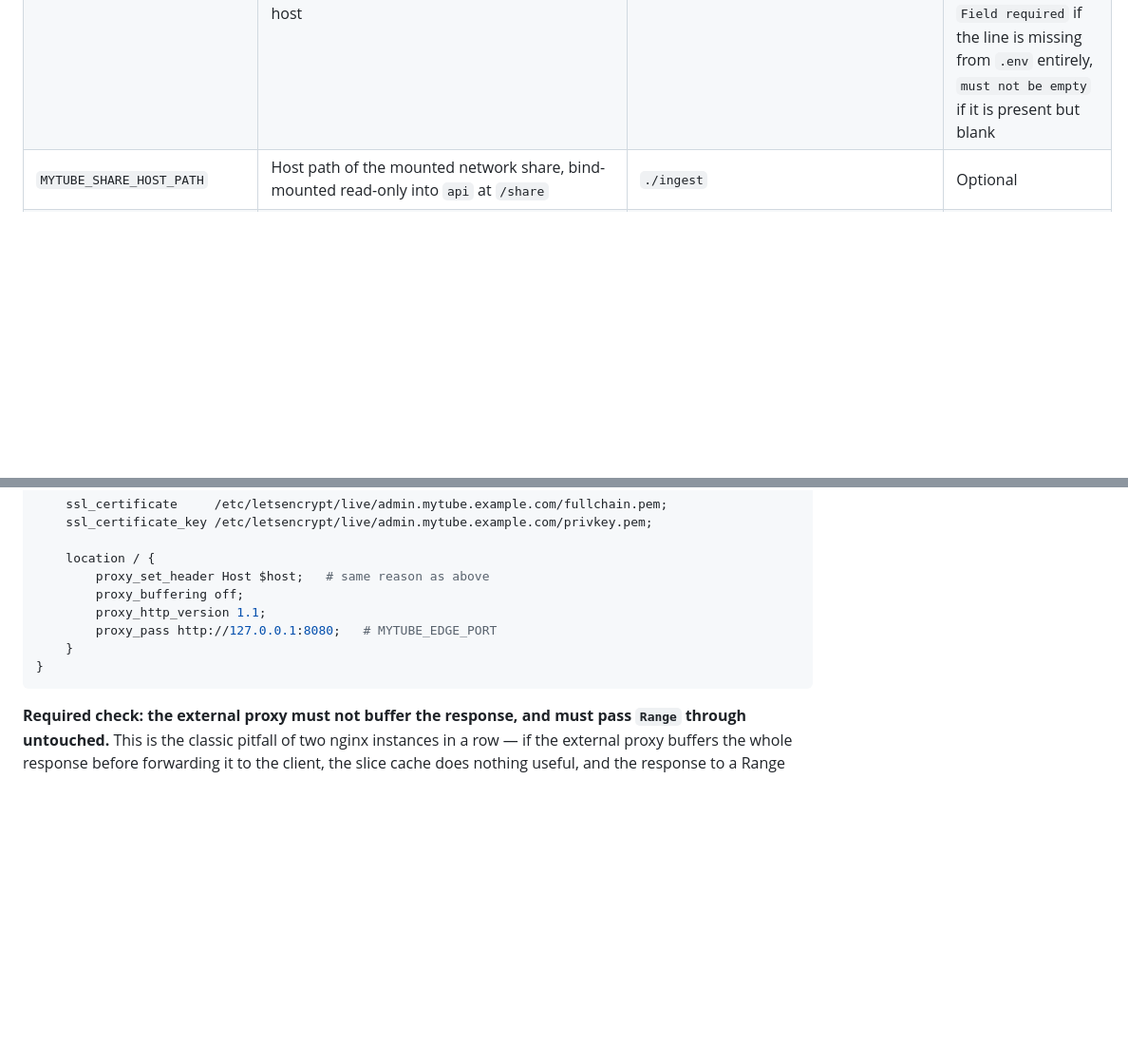
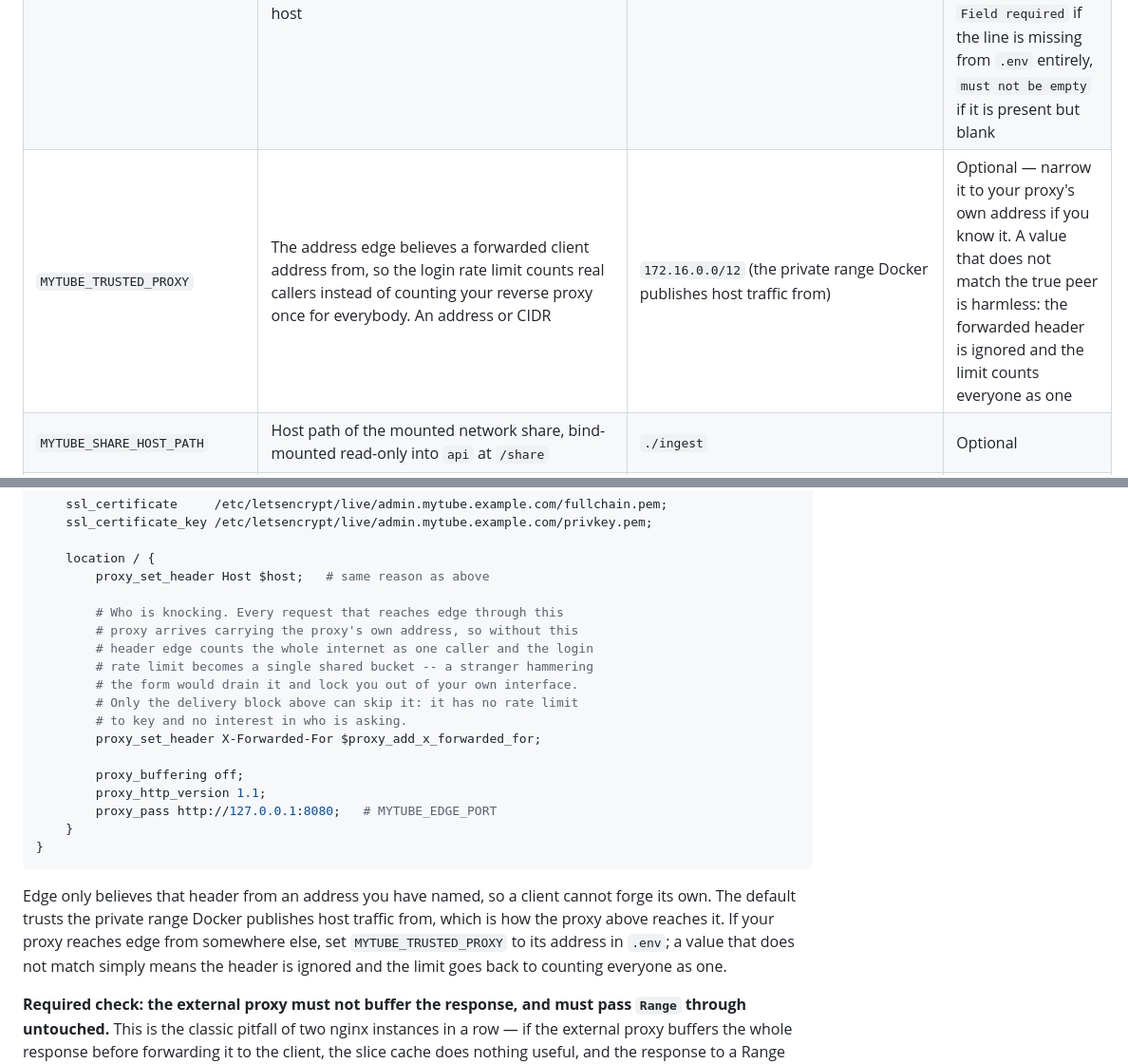
Before and after one commit to Akiya82/mytube, a Markdown page: SETUP.md, 2 parts joined by grey strips. Shown at 95% size. Drawn GitHub-style; blank space fills up the shorter version.

````diff
--- a/SETUP.md
+++ b/SETUP.md
@@ -65,6 +65,7 @@ marked "must be generated".
 | `MYTUBE_WARM_BYTES` | Cache warm-up limit in bytes | `268435456` (half of the 512m zone) | Optional |
 | `MYTUBE_PUBLIC_BASE_URL` | The address viewers reach, scheme included, no trailing slash | — | **Required — the service refuses to start without it.** Written into every copied link, so it is never derived from a browser's own address bar |
 | `MYTUBE_ADMIN_FQDN` | The bare hostname the operator interface answers on — no scheme, no trailing slash. Must differ from `MYTUBE_PUBLIC_BASE_URL`'s own host | — | **Required — the interface container refuses to start without it.** `docker compose logs api` names `admin_fqdn` in a validation error: `Field required` if the line is missing from `.env` entirely, `must not be empty` if it is present but blank |
+| `MYTUBE_TRUSTED_PROXY` | The address edge believes a forwarded client address from, so the login rate limit counts real callers instead of counting your reverse proxy once for everybody. An address or CIDR | `172.16.0.0/12` (the private range Docker publishes host traffic from) | Optional — narrow it to your proxy's own address if you know it. A value that does not match the true peer is harmless: the forwarded header is ignored and the limit counts everyone as one |
 | `MYTUBE_SHARE_HOST_PATH` | Host path of the mounted network share, bind-mounted read-only into `api` at `/share` | `./ingest` | Optional |
 | `MYTUBE_STORAGE_QUOTA_BYTES` | Configured storage quota in bytes, `0` means no quota enforced — used only for the interface's usage figure | `0` | Optional |
 
@@ -453,12 +454,29 @@ server {
 
     location / {
         proxy_set_header Host $host;   # same reason as above
+
+        # Who is knocking. Every request that reaches edge through this
+        # proxy arrives carrying the proxy's own address, so without this
+        # header edge counts the whole internet as one caller and the login
+        # rate limit becomes a single shared bucket -- a stranger hammering
+        # the form would drain it and lock you out of your own interface.
+        # Only the delivery block above can skip it: it has no rate limit
+        # to key and no interest in who is asking.
+        proxy_set_header X-Forwarded-For $proxy_add_x_forwarded_for;
+
         proxy_buffering off;
         proxy_http_version 1.1;
         proxy_pass http://127.0.0.1:8080;   # MYTUBE_EDGE_PORT
     }
 }
 ```
+
+Edge only believes that header from an address you have named, so a client
+cannot forge its own. The default trusts the private range Docker publishes
+host traffic from, which is how the proxy above reaches it. If your proxy
+reaches edge from somewhere else, set `MYTUBE_TRUSTED_PROXY` to its address
+in `.env`; a value that does not match simply means the header is ignored
+and the limit goes back to counting everyone as one.
 
 **Required check: the external proxy must not buffer the response, and
 must pass `Range` through untouched.** This is the classic pitfall of two
````
Also changed, not shown: SETUP.ru.md (+19 -0 lines).
